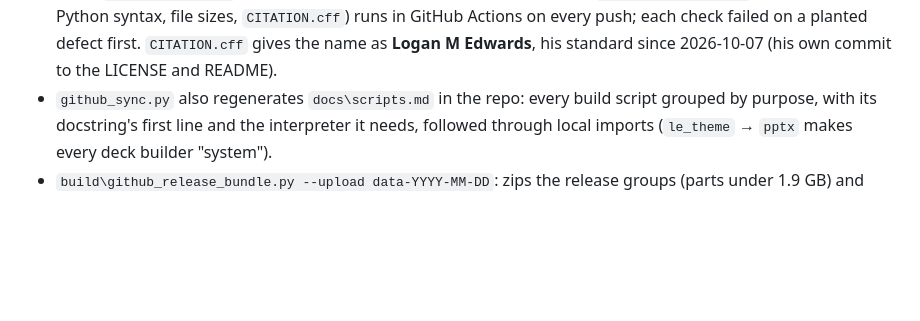
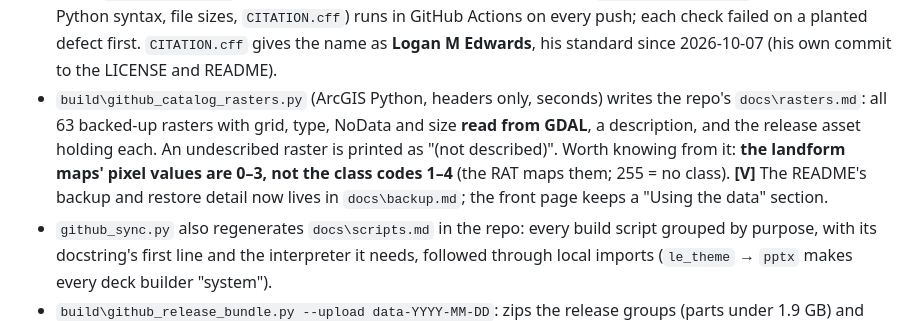
Before and after one commit to loggger101/Mars_Terrestrial_GlobalMosaic_GIS-Data, a Markdown page: Mars Remote Sensing Project/PROJECT-KNOWLEDGE.md, the part around the change. Rendered like a GitHub page; blank space fills up the shorter version.

Commit message:
Sync from the project drive, 2026-10-07

```diff
--- a/Mars Remote Sensing Project/PROJECT-KNOWLEDGE.md
+++ b/Mars Remote Sensing Project/PROJECT-KNOWLEDGE.md
@@ -3282,6 +3282,12 @@ Three scripts in `build\`, each finding the drive from its own path, so they wor
   in GitHub Actions on every push; each check failed on a planted defect first. `CITATION.cff`
   gives the name as **Logan M Edwards**, his standard since 2026-10-07 (his own commit to the
   LICENSE and README).
+- `build\github_catalog_rasters.py` (ArcGIS Python, headers only, seconds) writes the repo's
+  `docs\rasters.md`: all 63 backed-up rasters with grid, type, NoData and size **read from GDAL**,
+  a description, and the release asset holding each. An undescribed raster is printed as
+  "(not described)". Worth knowing from it: **the landform maps' pixel values are 0–3, not the
+  class codes 1–4** (the RAT maps them; 255 = no class). **[V]** The README's backup and restore
+  detail now lives in `docs\backup.md`; the front page keeps a "Using the data" section.
 - `github_sync.py` also regenerates `docs\scripts.md` in the repo: every build script grouped by
   purpose, with its docstring's first line and the interpreter it needs, followed through local
   imports (`le_theme` → `pptx` makes every deck builder "system").
```
